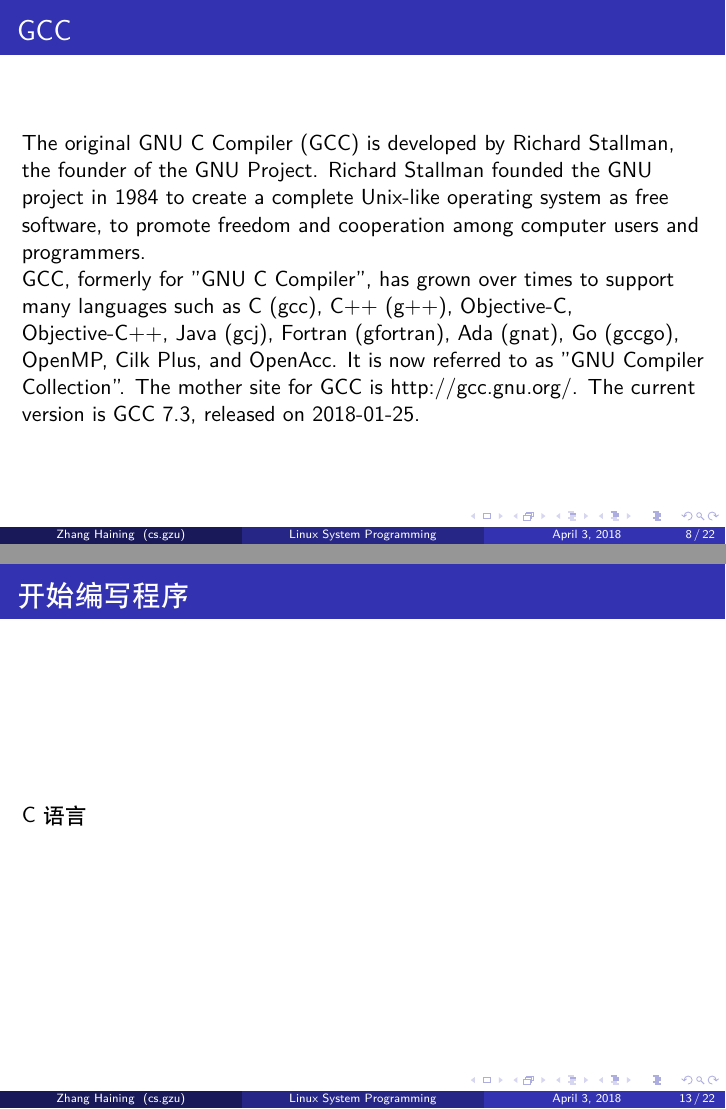
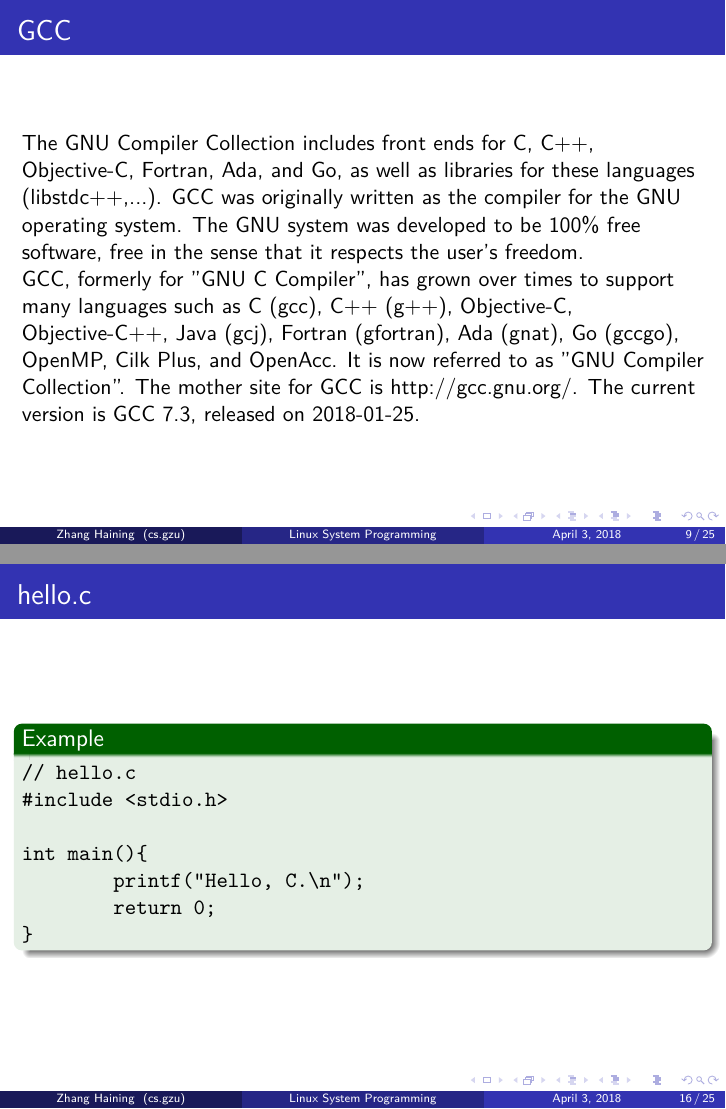
Before and after one commit to CearlERO/ppt, LaTeX slides (linux/6-SystemProgramming.tex): pages 8 and 13 of 22 before the commit and pages 9 and 16 of 25 after it, joined at a grey line. Compiled offline with XeLaTeX.

Commit message:
system programming
gcc.

```diff
--- a/linux/presentation_template.tex
+++ b/linux/6-SystemProgramming.tex
@@ -80,6 +80,7 @@
 \usepackage{graphicx} % Allows including images
 \usepackage{booktabs} % Allows the use of \toprule, \midrule and \bottomrule in tables
 \usepackage{xeCJK}
+\usepackage{color}
 
 %----------------------------------------------------------------------------------------
 %	TITLE PAGE
@@ -155,7 +166,7 @@
 \section{GCC}
 \begin{frame}
 \frametitle{GCC}
-The original GNU C Compiler (GCC) is developed by Richard Stallman, the founder of the GNU Project. Richard Stallman founded the GNU project in 1984 to create a complete Unix-like operating system as free software, to promote freedom and cooperation among computer users and programmers.
+The GNU Compiler Collection includes front ends for C, C++, Objective-C, Fortran, Ada, and Go, as well as libraries for these languages (libstdc++,...). GCC was originally written as the compiler for the GNU operating system. The GNU system was developed to be 100\% free software, free in the sense that it respects the user's freedom.
 
 GCC, formerly for "GNU C Compiler", has grown over times to support many languages such as C (gcc), C++ (g++), Objective-C, Objective-C++, Java (gcj), Fortran (gfortran), Ada (gnat), Go (gccgo), OpenMP, Cilk Plus, and OpenAcc. It is now referred to as "GNU Compiler Collection". The mother site for GCC is http://gcc.gnu.org/. The current version is GCC 7.3, released on 2018-01-25.
 \end{frame}
@@ -202,9 +213,33 @@
 
 \subsection{Using GCC}
 \begin{frame}
-\frametitle{开始编写程序}
-C语言
+\frametitle{编写c程序的流程}
+\begin{figure}
+\includegraphics[width=1\linewidth]{602}
+\end{figure}
 \end{frame}
+\begin{frame}
+\frametitle{编写c程序的流程}
+\begin{figure}
+\includegraphics[width=1\linewidth]{603}
+\end{figure}
+\end{frame}
+
+\begin{frame}[fragile]
+\frametitle{hello.c}
+\begin{example}
+\begin{verbatim}
+// hello.c
+#include <stdio.h>
+
+int main(){
+        printf("Hello, C.\n");
+        return 0;
+}
+\end{verbatim}
+\end{example}
+\end{frame}
+
 %------------------------------------------
 \begin{frame}
 \frametitle{Blocks of Highlighted Text}
```
Also changed, not shown: linux/6-SystemProgramming.pdf (added), linux/601.png (added), linux/602.png (added), linux/603.png (added), linux/6-SystemProgramming.tex (41 more changed lines).
